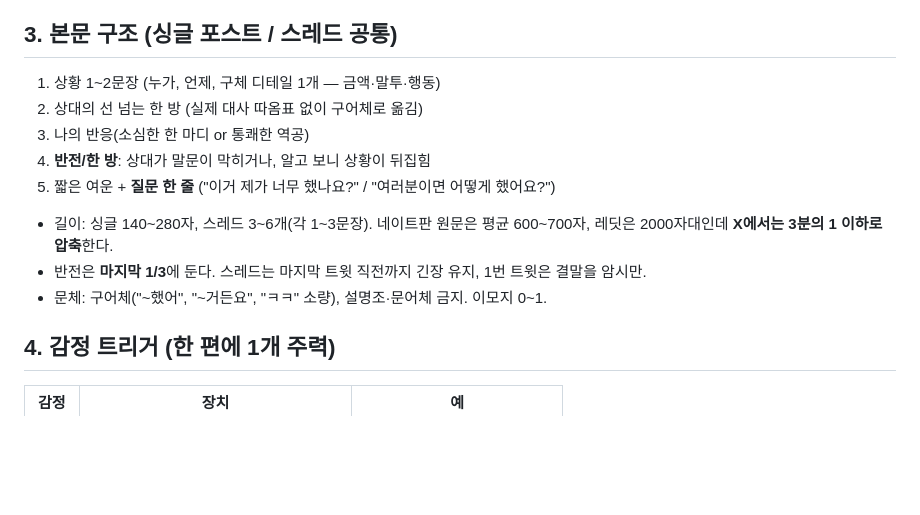
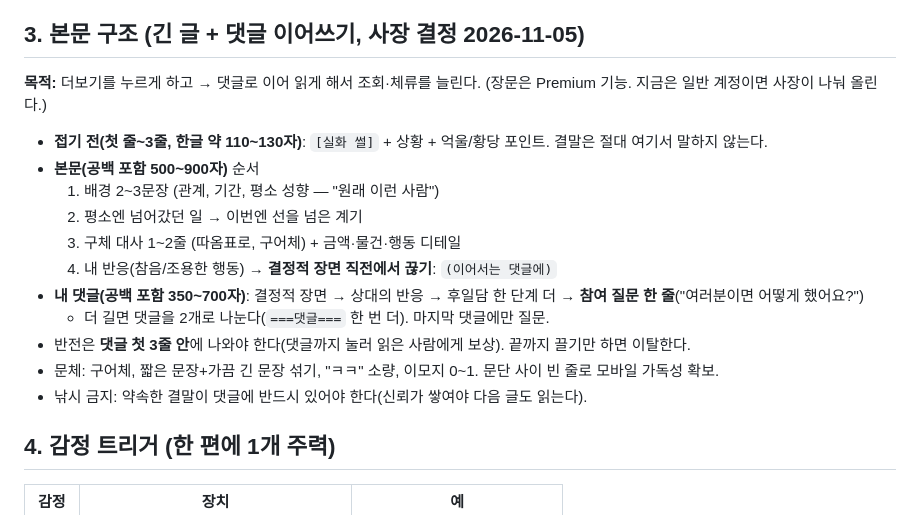
Before and after one commit to helperpanda/agent-hq, a Markdown page: divisions/x/playbook.md, the part around the change. Rendered like a GitHub page; blank space fills up the shorter version.

```diff
--- a/divisions/x/playbook.md
+++ b/divisions/x/playbook.md
@@ -18,15 +18,19 @@
 - 피할 것: 추상적 감정 선언("너무 화나요"), 배경부터 길게 시작, 제목만 자극적이고 본문이 심심한 낚시.
 - 타임라인에서는 훅이 140자 안에서 **한 호흡**이어야 한다. 제목 길이는 짧을수록(대략 20자 안팎) 좋다.
 
-## 3. 본문 구조 (싱글 포스트 / 스레드 공통)
-1. 상황 1~2문장 (누가, 언제, 구체 디테일 1개 — 금액·말투·행동)
-2. 상대의 선 넘는 한 방 (실제 대사 따옴표 없이 구어체로 옮김)
-3. 나의 반응(소심한 한 마디 or 통쾌한 역공)
-4. **반전/한 방**: 상대가 말문이 막히거나, 알고 보니 상황이 뒤집힘
-5. 짧은 여운 + **질문 한 줄** ("이거 제가 너무 했나요?" / "여러분이면 어떻게 했어요?")
-- 길이: 싱글 140~280자, 스레드 3~6개(각 1~3문장). 네이트판 원문은 평균 600~700자, 레딧은 2000자대인데 **X에서는 3분의 1 이하로 압축**한다.
-- 반전은 **마지막 1/3**에 둔다. 스레드는 마지막 트윗 직전까지 긴장 유지, 1번 트윗은 결말을 암시만.
-- 문체: 구어체("~했어", "~거든요", "ㅋㅋ" 소량), 설명조·문어체 금지. 이모지 0~1.
+## 3. 본문 구조 (긴 글 + 댓글 이어쓰기, 사장 결정 2026-11-05)
+**목적:** 더보기를 누르게 하고 → 댓글로 이어 읽게 해서 조회·체류를 늘린다. (장문은 Premium 기능. 지금은 일반 계정이면 사장이 나눠 올린다.)
+- **접기 전(첫 줄~3줄, 한글 약 110~130자)**: `[실화 썰]` + 상황 + 억울/황당 포인트. 결말은 절대 여기서 말하지 않는다.
+- **본문(공백 포함 500~900자)** 순서
+  1. 배경 2~3문장 (관계, 기간, 평소 성향 — "원래 이런 사람")
+  2. 평소엔 넘어갔던 일 → 이번엔 선을 넘은 계기
+  3. 구체 대사 1~2줄 (따옴표로, 구어체) + 금액·물건·행동 디테일
+  4. 내 반응(참음/조용한 행동) → **결정적 장면 직전에서 끊기**: `(이어서는 댓글에)`
+- **내 댓글(공백 포함 350~700자)**: 결정적 장면 → 상대의 반응 → 후일담 한 단계 더 → **참여 질문 한 줄**("여러분이면 어떻게 했어요?")
+  - 더 길면 댓글을 2개로 나눈다(`===댓글===` 한 번 더). 마지막 댓글에만 질문.
+- 반전은 **댓글 첫 3줄 안**에 나와야 한다(댓글까지 눌러 읽은 사람에게 보상). 끝까지 끌기만 하면 이탈한다.
+- 문체: 구어체, 짧은 문장+가끔 긴 문장 섞기, "ㅋㅋ" 소량, 이모지 0~1. 문단 사이 빈 줄로 모바일 가독성 확보.
+- 낚시 금지: 약속한 결말이 댓글에 반드시 있어야 한다(신뢰가 쌓여야 다음 글도 읽는다).
 
 ## 4. 감정 트리거 (한 편에 1개 주력)
 | 감정 | 장치 | 예 |
```
Also changed, not shown: .claude/agents/scout.md (+12 -5 lines).
